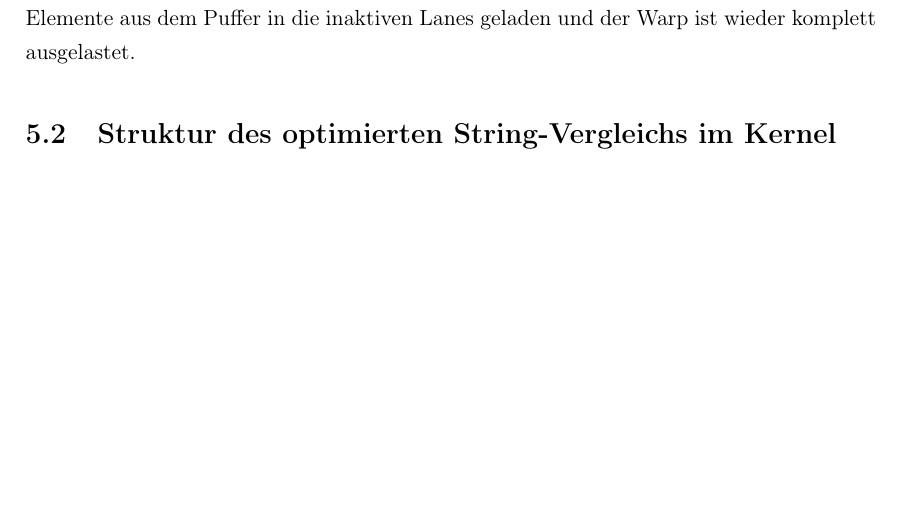
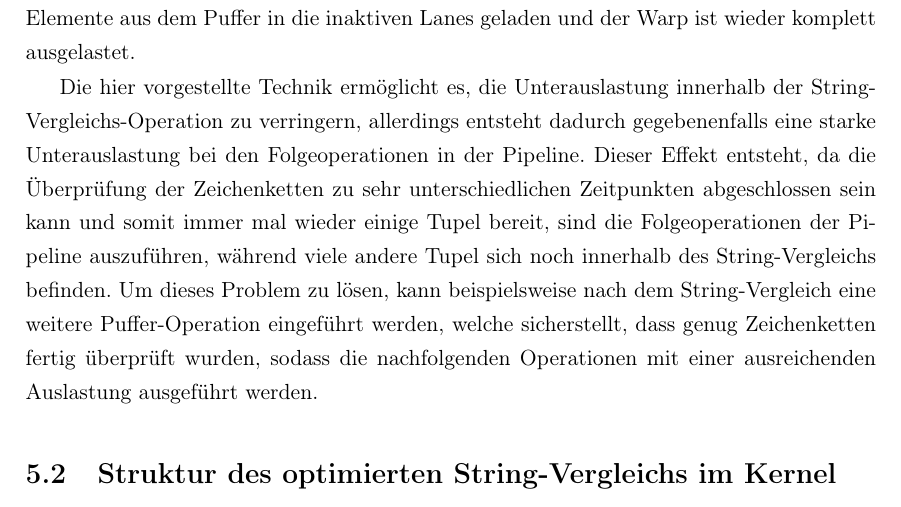
Before and after one commit to florianluediger/StringverarbeitungGrafikkarten, a LaTeX book (main.tex, which reads kapitel/equals_lane_refill.tex): part of page 24 of 56, cut so that both start at the same text, the shorter picture padded with empty space. Compiled offline with pdfLaTeX.

Commit message:
Hinzufügen eines Abschnittes zur Unterauslastung von Folgeoperationen

```diff
--- a/kapitel/equals_lane_refill.tex
+++ b/kapitel/equals_lane_refill.tex
@@ -106,6 +106,10 @@ In Abbildung \ref{fig:divergence_buffer} ist die Funktionsweise der vorgestellte
 Es ist zu erkennen, dass aktive Tupel in einem schlecht ausgelasteten Warp im Puffer zwischengespeichert werden, was hier als \emph{flush} bezeichnet wird.
 Im Anschluss fließen neue Tupel über den Weg der Pipeline wieder in den Warp ein, wodurch dieser wieder vollständig ausgelastet ist.
 Sobald erneut eine Unterauslastung auftritt, werden die zwischengespeicherten Elemente aus dem Puffer in die inaktiven Lanes geladen und der Warp ist wieder komplett ausgelastet.
+
+Die hier vorgestellte Technik ermöglicht es, die Unterauslastung innerhalb der String-Vergleichs-Operation zu verringern, allerdings entsteht dadurch gegebenenfalls eine starke Unterauslastung bei den Folgeoperationen in der Pipeline.
+Dieser Effekt entsteht, da die Überprüfung der Zeichenketten zu sehr unterschiedlichen Zeitpunkten abgeschlossen sein kann und somit immer mal wieder einige Tupel bereit, sind die Folgeoperationen der Pipeline auszuführen, während viele andere Tupel sich noch innerhalb des String-Vergleichs befinden.
+Um dieses Problem zu lösen, kann beispielsweise nach dem String-Vergleich eine weitere Puffer-Operation eingeführt werden, welche sicherstellt, dass genug Zeichenketten fertig überprüft wurden, sodass die nachfolgenden Operationen mit einer ausreichenden Auslastung ausgeführt werden.
 
 \section{Struktur des optimierten String-Vergleichs im Kernel}
 
```
Also changed, not shown: main.pdf.
